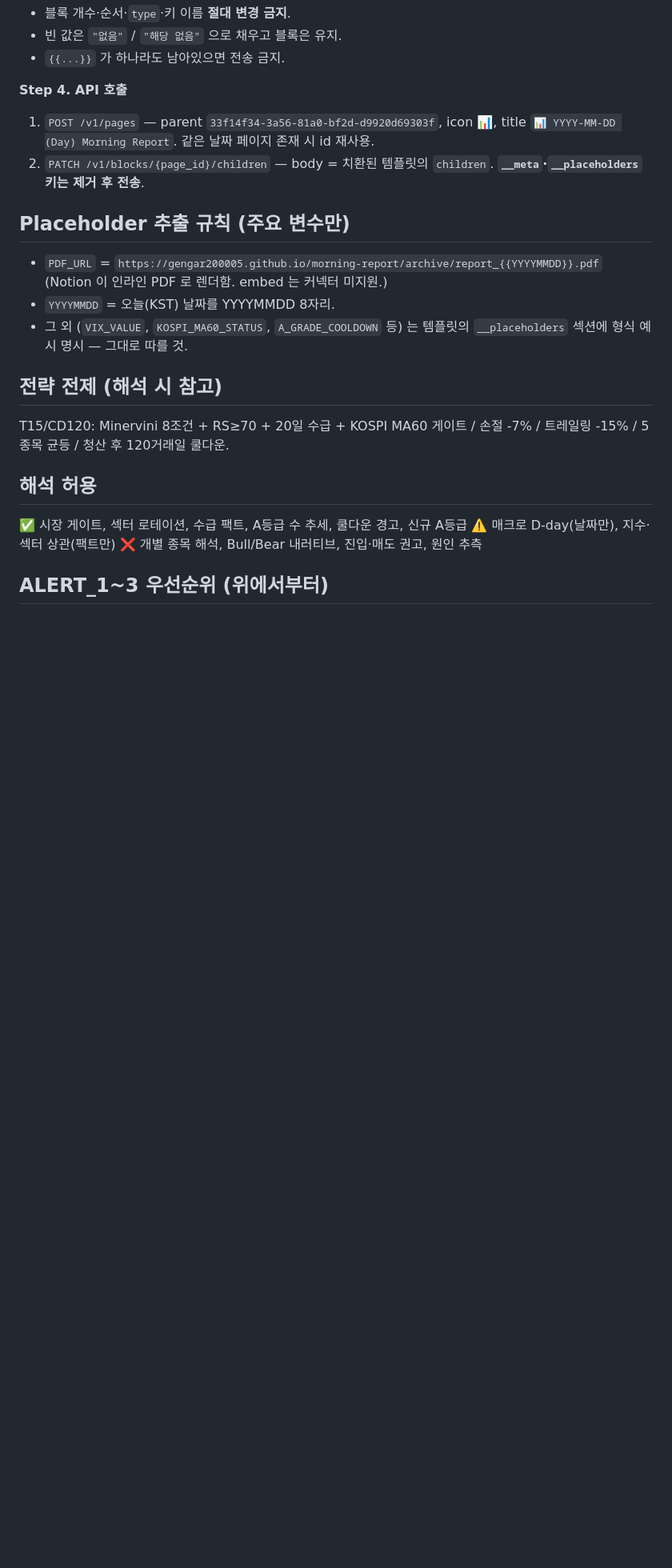
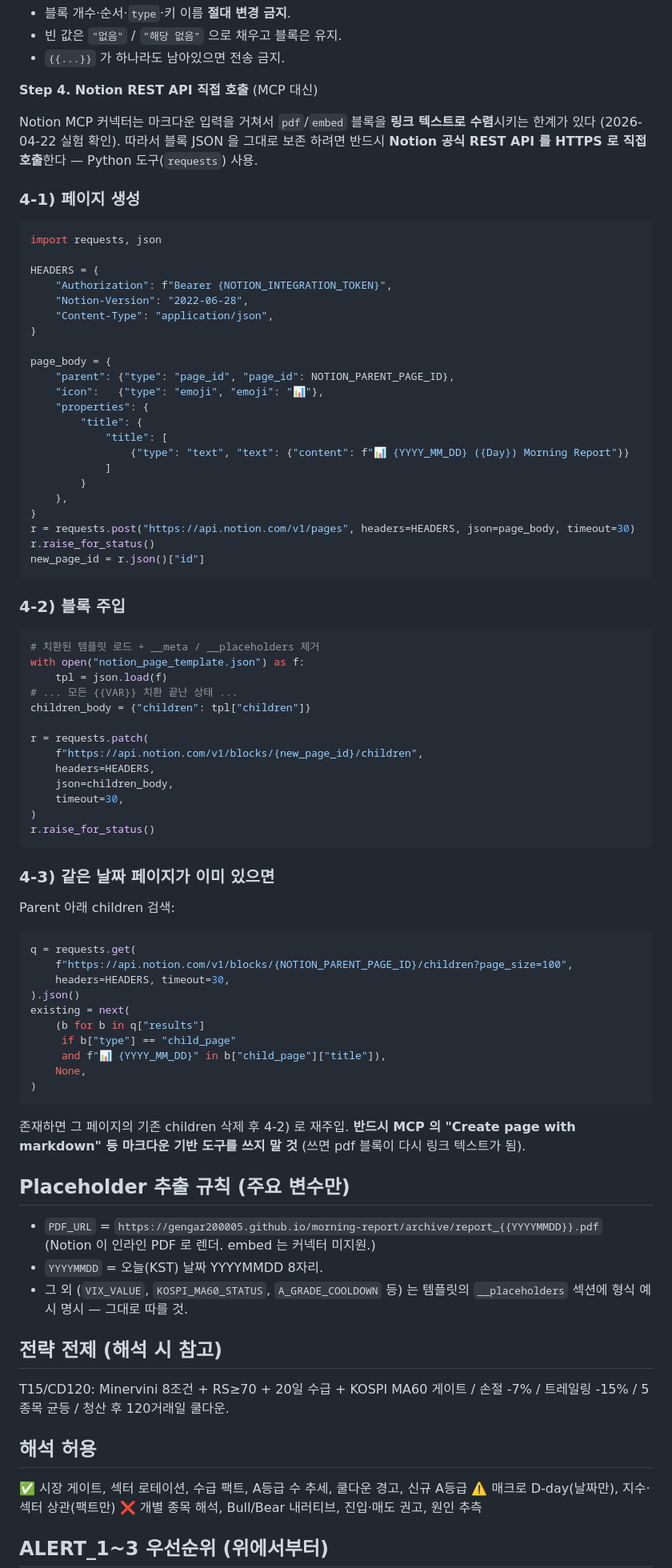
Before and after one commit to gengar200005/morning-report, a Markdown page: CLAUDE_PROJECT_INSTRUCTION.md, the part around one of its changes. Shown at 80% size. GitHub-like rendering; blank space fills up the shorter version.

Commit message:
feat(instruction): v2.6 — direct Notion REST API (bypass MCP markdown sink)
Claude.ai 2026-04-22 진단 결과 Notion MCP 커넥터가 pdf/embed/file/bookmark/image
블록을 전부 마크다운 중간 레이어에서 링크 텍스트로 수렴시킨다는 한계 확인.
MCP 우회가 유일한 해결책 → Notion 공식 REST API 를 HTTPS 로 직접 호출.

Changes
- 'Step 4. Notion REST API 직접 호출' 섹션 신설:
  requests.post /v1/pages → new_page_id
  requests.patch /v1/blocks/{new_page_id}/children → pdf 블록 인라인
  같은 날짜 페이지 재사용 로직 (list children → find by title)
- '시크릿' 섹션 신설 (token + parent_page_id 표기).
  GitHub 버전엔 placeholder, Claude.ai Instructions 에선 마스터가 직접 값 입력.
- '절대 금지' 상단에 'MCP 마크다운 기반 도구 사용 금지' 명시.
- '자체 체크' 에 'REST API 직접 호출 확인' + 'status 200/201 확인' 추가.

Notion Integration 셋업 완료 전제 (마스터):
1. https://www.notion.so/profile/integrations 에 Internal Integration 생성
   (Read/Update/Insert content 권한)
2. 부모 페이지 (id 33f14f34...) 에 Integration 을 Connection 으로 초대
3. Installation access token (ntn_...) 을 Claude.ai Instructions 시크릿 섹션에 입력

````diff
--- a/CLAUDE_PROJECT_INSTRUCTION.md
+++ b/CLAUDE_PROJECT_INSTRUCTION.md
@@ -22,18 +32,83 @@ Google Drive `ClaudeMorningData` 폴더에서 오늘(KST) `morning_data_YYYYMMDD
 - 빈 값은 `"없음"` / `"해당 없음"` 으로 채우고 블록은 유지.
 - `{{...}}` 가 하나라도 남아있으면 전송 금지.
 
-**Step 4. API 호출**
-1) `POST /v1/pages` — parent `33f14f34-3a56-81a0-bf2d-d9920d69303f`,
-   icon 📊, title `📊 YYYY-MM-DD (Day) Morning Report`.
-   같은 날짜 페이지 존재 시 id 재사용.
-2) `PATCH /v1/blocks/{page_id}/children` —
-   body = 치환된 템플릿의 `children`. **`__meta`·`__placeholders` 키는 제거 후 전송**.
+**Step 4. Notion REST API 직접 호출** (MCP 대신)
+
+Notion MCP 커넥터는 마크다운 입력을 거쳐서 `pdf`/`embed` 블록을 **링크 텍스트로
+수렴**시키는 한계가 있다 (2026-04-22 실험 확인). 따라서 블록 JSON 을 그대로 보존
+하려면 반드시 **Notion 공식 REST API 를 HTTPS 로 직접 호출**한다 — Python
+도구(`requests`) 사용.
+
+### 4-1) 페이지 생성
+
+```python
+import requests, json
+
+HEADERS = {
+    "Authorization": f"Bearer {NOTION_INTEGRATION_TOKEN}",
+    "Notion-Version": "2022-06-28",
+    "Content-Type": "application/json",
+}
+
+page_body = {
+    "parent": {"type": "page_id", "page_id": NOTION_PARENT_PAGE_ID},
+    "icon":   {"type": "emoji", "emoji": "📊"},
+    "properties": {
+        "title": {
+            "title": [
+                {"type": "text", "text": {"content": f"📊 {YYYY_MM_DD} ({Day}) Morning Report"}}
+            ]
+        }
+    },
+}
+r = requests.post("https://api.notion.com/v1/pages", headers=HEADERS, json=page_body, timeout=30)
+r.raise_for_status()
+new_page_id = r.json()["id"]
+```
+
+### 4-2) 블록 주입
+
+```python
+# 치환된 템플릿 로드 + __meta / __placeholders 제거
+with open("notion_page_template.json") as f:
+    tpl = json.load(f)
+# ... 모든 {{VAR}} 치환 끝난 상태 ...
+children_body = {"children": tpl["children"]}
+
+r = requests.patch(
+    f"https://api.notion.com/v1/blocks/{new_page_id}/children",
+    headers=HEADERS,
+    json=children_body,
+    timeout=30,
+)
+r.raise_for_status()
+```
+
+### 4-3) 같은 날짜 페이지가 이미 있으면
+
+Parent 아래 children 검색:
+```python
+q = requests.get(
+    f"https://api.notion.com/v1/blocks/{NOTION_PARENT_PAGE_ID}/children?page_size=100",
+    headers=HEADERS, timeout=30,
+).json()
+existing = next(
+    (b for b in q["results"]
+     if b["type"] == "child_page"
+     and f"📊 {YYYY_MM_DD}" in b["child_page"]["title"]),
+    None,
+)
+```
+
+존재하면 그 페이지의 기존 children 삭제 후 4-2) 로 재주입.
+**반드시 MCP 의 "Create page with markdown" 등 마크다운 기반 도구를 쓰지 말 것**
+(쓰면 pdf 블록이 다시 링크 텍스트가 됨).
 
 ## Placeholder 추출 규칙 (주요 변수만)
 
 - `PDF_URL` = `https://gengar200005.github.io/morning-report/archive/report_{{YYYYMMDD}}.pdf`
-  (Notion 이 인라인 PDF 로 렌더함. embed 는 커넥터 미지원.)
-- `YYYYMMDD` = 오늘(KST) 날짜를 YYYYMMDD 8자리.
+  (Notion 이 인라인 PDF 로 렌더. embed 는 커넥터 미지원.)
+- `YYYYMMDD` = 오늘(KST) 날짜 YYYYMMDD 8자리.
 - 그 외 (`VIX_VALUE`, `KOSPI_MA60_STATUS`, `A_GRADE_COOLDOWN` 등) 는 템플릿의
   `__placeholders` 섹션에 형식 예시 명시 — 그대로 따를 것.
 
````
Also changed, not shown: other parts of CLAUDE_PROJECT_INSTRUCTION.md (+15 -1 lines).
